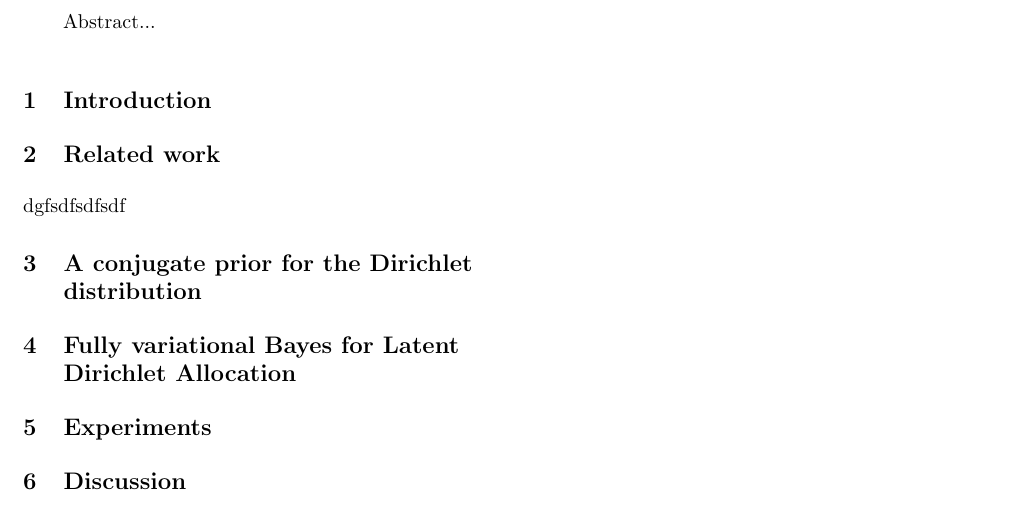
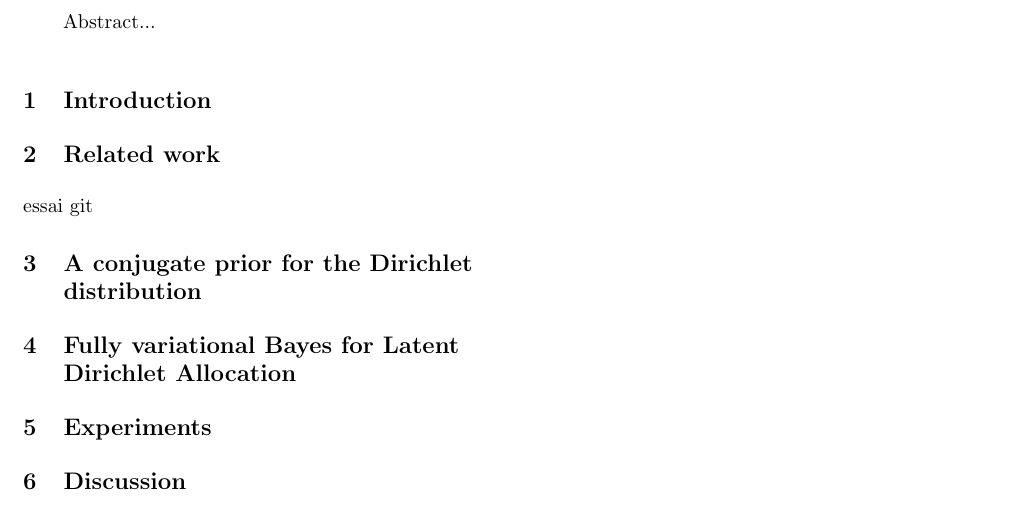
Before and after one commit to addulac/ldafullbaye, a LaTeX paper (fullbaye.tex, which reads RelatedWork.tex): part of the page, cut so that both start at the same text. Compiled offline with pdfLaTeX.

Commit message:
Local copy

```diff
--- a/RelatedWork.tex
+++ b/RelatedWork.tex
@@ -1,2 +1,2 @@
 
-dgfsdfsdfsdf
+essai git
```
Also changed, not shown: fullbaye.pdf, 1 other file.
